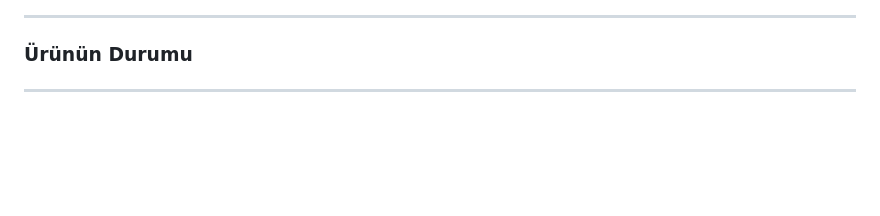
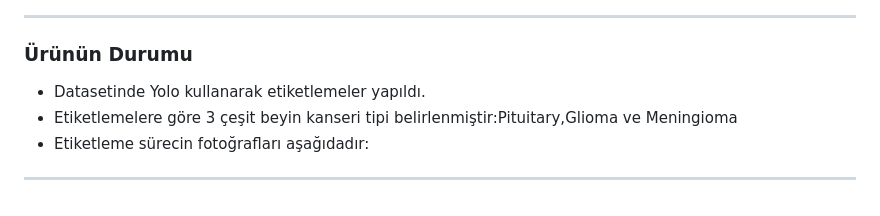
Before and after one commit to Eylulygia/Bootcamp153, a Markdown page: README.md, the part around one of its changes. Rendered like a GitHub page; blank space fills up the shorter version.

```diff
--- a/README.md
+++ b/README.md
@@ -178,6 +179,9 @@ Daily Scrum toplantısı örneği **`.jpeg` formatında Drive linki ile birlikte
 
 ---
 ### Ürünün Durumu
+- Datasetinde Yolo kullanarak etiketlemeler yapıldı.
+- Etiketlemelere göre 3 çeşit beyin kanseri tipi belirlenmiştir:Pituitary,Glioma ve Meningioma
+- Etiketleme sürecin fotoğrafları aşağıdadır:
 
 
 ---
```
Also changed, not shown: other parts of README.md (+1 -0 lines).
